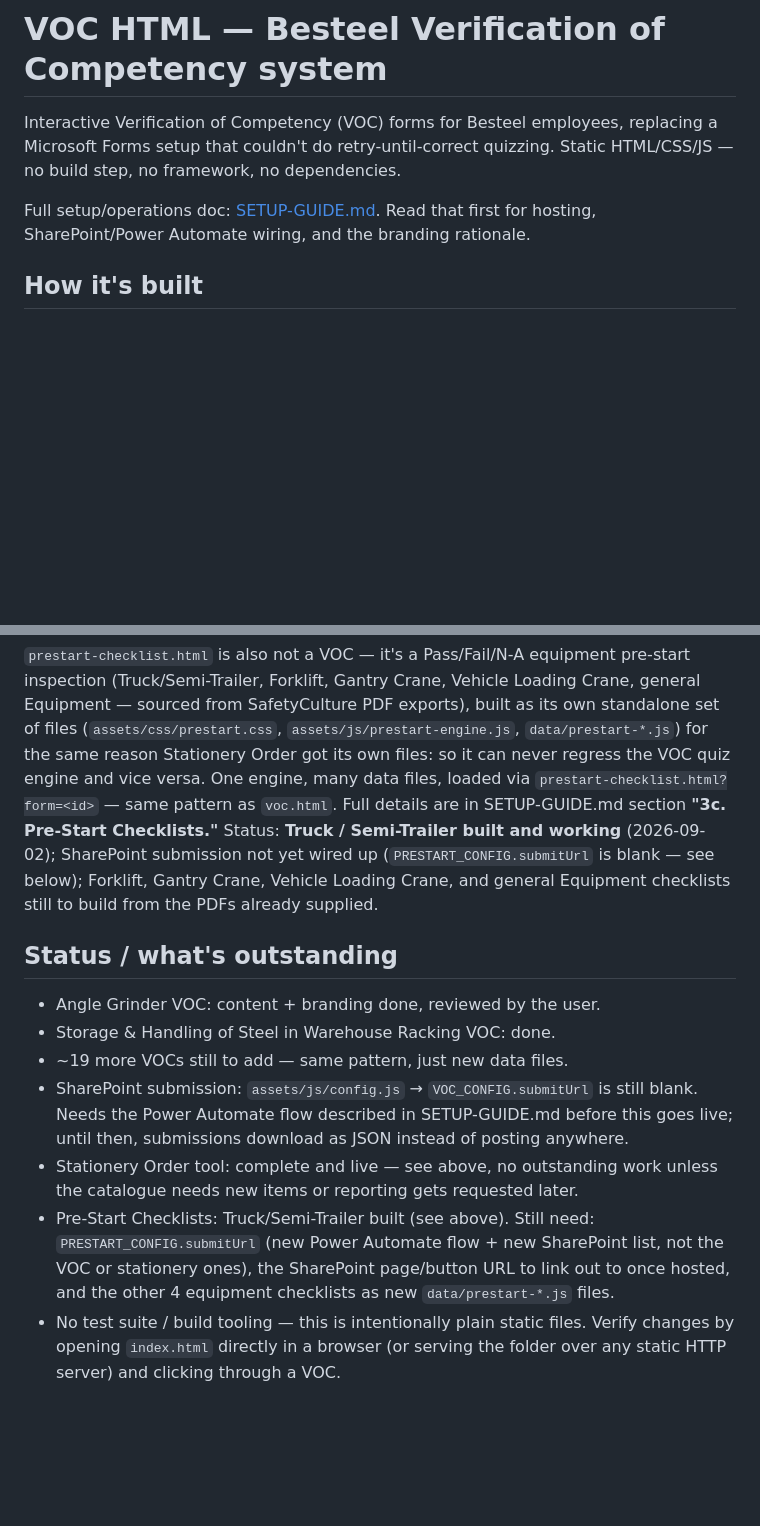
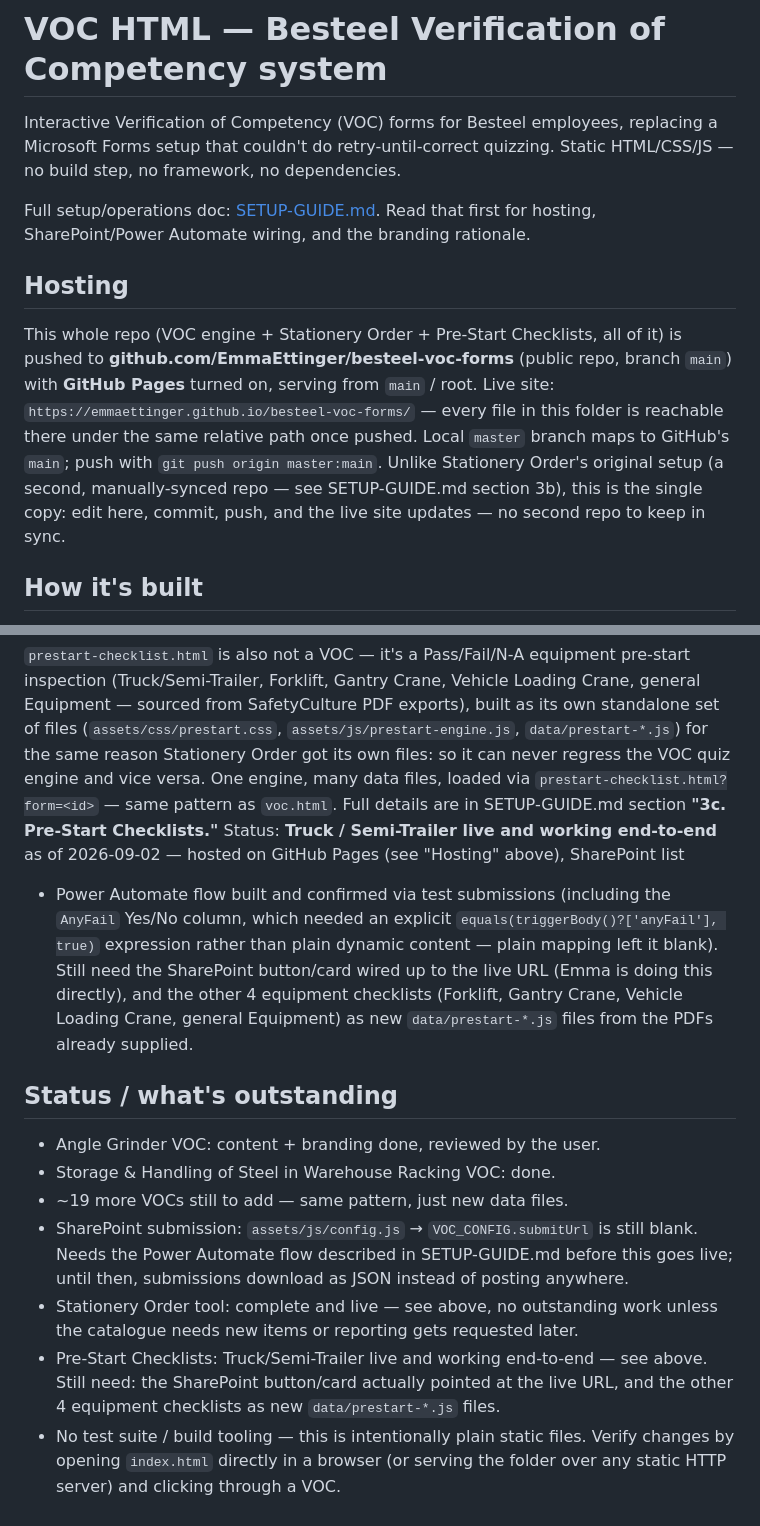
Before and after one commit to EmmaEttinger/besteel-voc-forms, a Markdown page: CLAUDE.md, 2 parts joined by grey strips. Rendered like a GitHub page; blank space fills up the shorter version.

```diff
--- a/CLAUDE.md
+++ b/CLAUDE.md
@@ -6,6 +6,19 @@ quizzing. Static HTML/CSS/JS — no build step, no framework, no dependencies.
 
 Full setup/operations doc: [SETUP-GUIDE.md](SETUP-GUIDE.md). Read that first
 for hosting, SharePoint/Power Automate wiring, and the branding rationale.
+
+## Hosting
+
+This whole repo (VOC engine + Stationery Order + Pre-Start Checklists, all
+of it) is pushed to **github.com/EmmaEttinger/besteel-voc-forms** (public
+repo, branch `main`) with **GitHub Pages** turned on, serving from
+`main` / root. Live site: `https://emmaettinger.github.io/besteel-voc-forms/`
+— every file in this folder is reachable there under the same relative path
+once pushed. Local `master` branch maps to GitHub's `main`; push with
+`git push origin master:main`. Unlike Stationery Order's original setup
+(a second, manually-synced repo — see SETUP-GUIDE.md section 3b), this is
+the single copy: edit here, commit, push, and the live site updates —
+no second repo to keep in sync.
 
 ## How it's built
 
@@ -87,10 +100,16 @@ Stationery Order got its own files: so it can never regress the VOC quiz
 engine and vice versa. One engine, many data files, loaded via
 `prestart-checklist.html?form=<id>` — same pattern as `voc.html`. Full
 details are in SETUP-GUIDE.md section **"3c. Pre-Start Checklists."**
-Status: **Truck / Semi-Trailer built and working** (2026-09-02); SharePoint
-submission not yet wired up (`PRESTART_CONFIG.submitUrl` is blank — see
-below); Forklift, Gantry Crane, Vehicle Loading Crane, and general Equipment
-checklists still to build from the PDFs already supplied.
+Status: **Truck / Semi-Trailer live and working end-to-end** as of
+2026-09-02 — hosted on GitHub Pages (see "Hosting" above), SharePoint list
++ Power Automate flow built and confirmed via test submissions (including
+the `AnyFail` Yes/No column, which needed an explicit
+`equals(triggerBody()?['anyFail'], true)` expression rather than plain
+dynamic content — plain mapping left it blank). Still need the SharePoint
+button/card wired up to the live URL (Emma is doing this directly), and
+the other 4 equipment checklists (Forklift, Gantry Crane, Vehicle Loading
+Crane, general Equipment) as new `data/prestart-*.js` files from the PDFs
+already supplied.
 
 ## Status / what's outstanding
 
@@ -103,10 +122,9 @@ checklists still to build from the PDFs already supplied.
   of posting anywhere.
 - Stationery Order tool: complete and live — see above, no outstanding work
   unless the catalogue needs new items or reporting gets requested later.
-- Pre-Start Checklists: Truck/Semi-Trailer built (see above). Still need:
-  `PRESTART_CONFIG.submitUrl` (new Power Automate flow + new SharePoint
-  list, not the VOC or stationery ones), the SharePoint page/button URL to
-  link out to once hosted, and the other 4 equipment checklists as new
+- Pre-Start Checklists: Truck/Semi-Trailer live and working end-to-end —
+  see above. Still need: the SharePoint button/card actually pointed at the
+  live URL, and the other 4 equipment checklists as new
   `data/prestart-*.js` files.
 - No test suite / build tooling — this is intentionally plain static files.
   Verify changes by opening `index.html` directly in a browser (or serving
```
Also changed, not shown: SETUP-GUIDE.md (+26 -15 lines).
